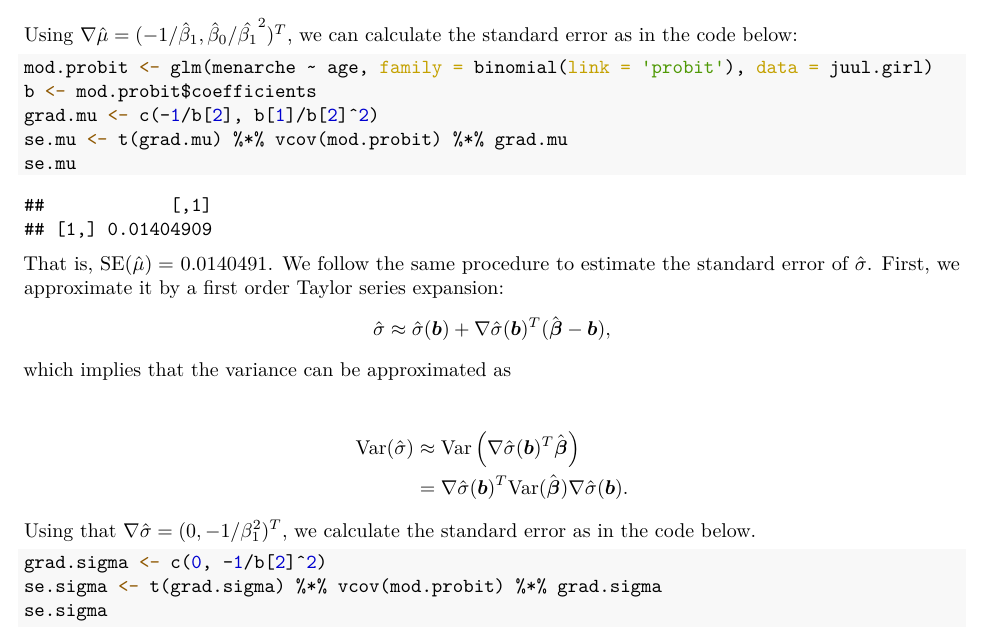
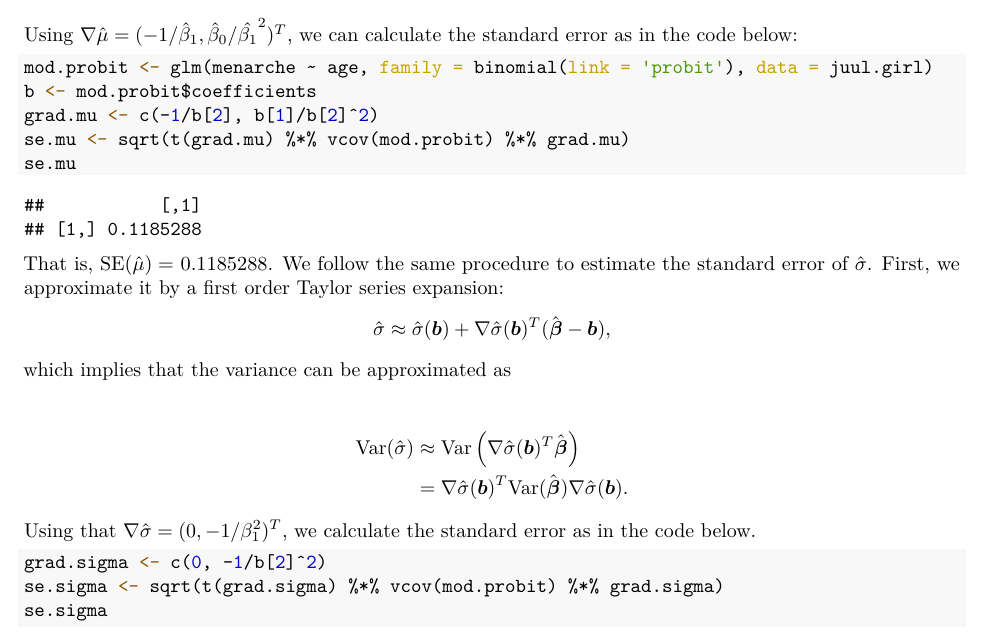
Before and after one commit to jimoskar/glm, an R Markdown document (project1.Rmd): part of page 7 of 11, cut so that both start at the same text. The pictures show the output file project1.pdf that the author committed with the source.

Commit message:
added sqrt to delta method

````diff
--- a/project1.Rmd
+++ b/project1.Rmd
@@ -378,7 +378,7 @@ Using $\nabla \hat{\mu} = (-1/\hat\beta_1, \hat{\beta}_0 /\hat{\beta_1}^2)^T$, w
 mod.probit <- glm(menarche ~ age, family = binomial(link = 'probit'), data = juul.girl)
 b <- mod.probit$coefficients
 grad.mu <- c(-1/b[2], b[1]/b[2]^2)
-se.mu <- t(grad.mu) %*% vcov(mod.probit) %*% grad.mu
+se.mu <- sqrt(t(grad.mu) %*% vcov(mod.probit) %*% grad.mu)
 se.mu
 ```
 That is, $\mathrm{SE}(\hat{\mu}) =$ `r se.mu`. We follow the same procedure to estimate the standard error of $\hat{\sigma}$. First, we approximate it by a first order Taylor series expansion:
@@ -396,7 +396,7 @@ $$
 Using that $\nabla\hat{\sigma} = (0, -1/\beta_1^2)^T$, we calculate the standard error as in the code below.
 ```{r}
 grad.sigma <- c(0, -1/b[2]^2)
-se.sigma <- t(grad.sigma) %*% vcov(mod.probit) %*% grad.sigma
+se.sigma <- sqrt(t(grad.sigma) %*% vcov(mod.probit) %*% grad.sigma)
 se.sigma
 ```
 That is, $\mathrm{SE}(\hat{\sigma}) =$ `r se.sigma`.
````
Also changed, not shown: project1.pdf.
